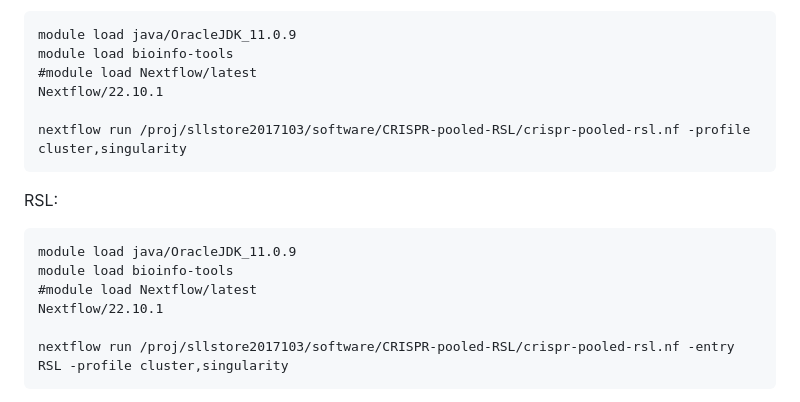
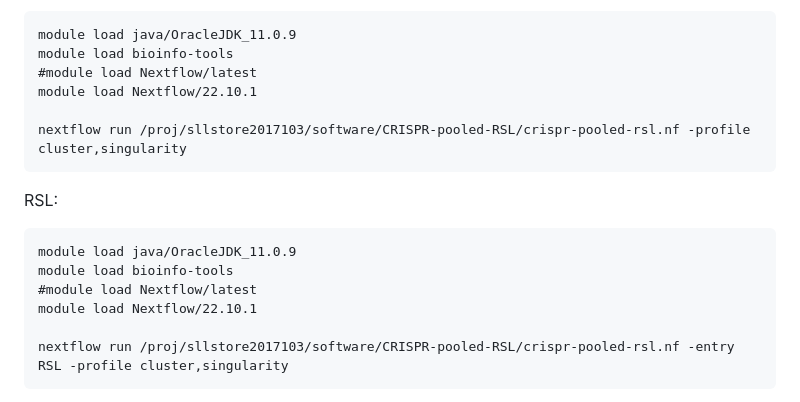
Before and after one commit to agata-sm/CRISPR-pooled-RSL, a Markdown page: README.md, the part around the change. Rendered like a GitHub page.

````diff
--- a/README.md
+++ b/README.md
@@ -111,7 +111,7 @@ reads:
 module load java/OracleJDK_11.0.9
 module load bioinfo-tools
 #module load Nextflow/latest
-Nextflow/22.10.1
+module load Nextflow/22.10.1
 
 nextflow run /proj/sllstore2017103/software/CRISPR-pooled-RSL/crispr-pooled-rsl.nf -profile cluster,singularity
 ```
@@ -122,7 +122,7 @@ RSL:
 module load java/OracleJDK_11.0.9
 module load bioinfo-tools
 #module load Nextflow/latest
-Nextflow/22.10.1
+module load Nextflow/22.10.1
 
 nextflow run /proj/sllstore2017103/software/CRISPR-pooled-RSL/crispr-pooled-rsl.nf -entry RSL -profile cluster,singularity
 ```
````
